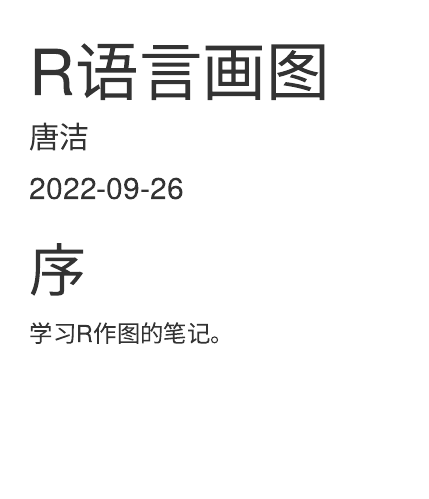
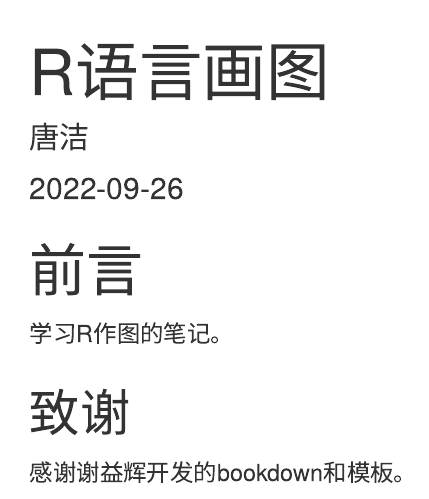
Before and after one commit to Tang-Jay/RBook, an R Markdown document (index.Rmd): the page in a window 1100 px wide, from its top. Rendered offline with R 4.5, knitr and Pandoc, with nearby package versions.

Commit message:
2022-09-26

````diff
--- a/index.Rmd
+++ b/index.Rmd
@@ -12,10 +12,12 @@ github-repo: rstudio/bookdown-demo
 # output: html_document
 ---
 
-# 序
+# 前言
 
 学习R作图的笔记。
 
+## 致谢
+感谢谢益辉开发的bookdown和模板。
 
 ```{r, include=FALSE,eval=FALSE}
 bookdown::render_book()
````
Also changed, not shown: 01-basfig.Rmd (+1 -1 lines), 02-QQfigure.Rmd (+1 -1 lines), R固有颜色板.pdf, codes/R画图.R (renamed from resources/R画图.R), docs/reference-keys.txt, docs/search_index.json, 24 other files.
